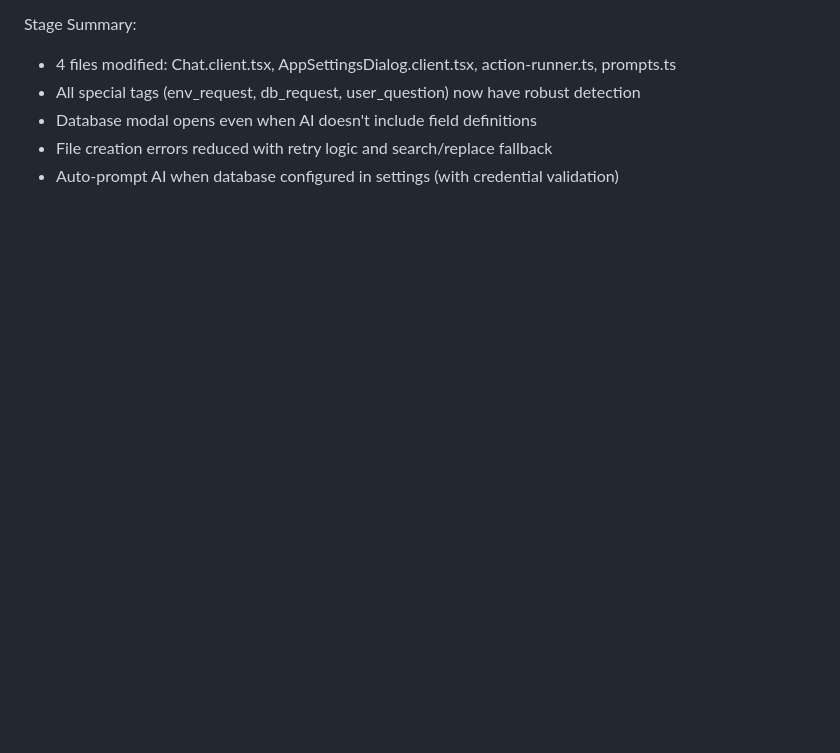
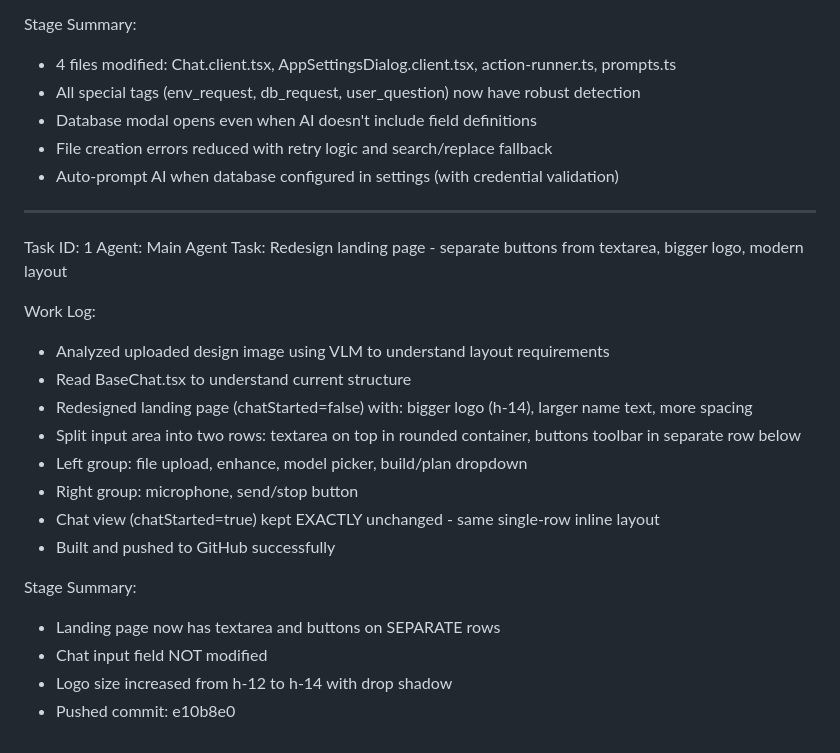
Before and after one commit to jakesixtyoneeighty/OMINI-BUILDER, a Markdown page: worklog.md, the part around the change. GitHub-like rendering; blank space fills up the shorter version.

Commit message:
90e0e496-70bf-48cc-9d97-3181e4831f8f

```diff
--- a/worklog.md
+++ b/worklog.md
@@ -241,3 +241,23 @@ Stage Summary:
 - Database modal opens even when AI doesn't include field definitions
 - File creation errors reduced with retry logic and search/replace fallback
 - Auto-prompt AI when database configured in settings (with credential validation)
+---
+Task ID: 1
+Agent: Main Agent
+Task: Redesign landing page - separate buttons from textarea, bigger logo, modern layout
+
+Work Log:
+- Analyzed uploaded design image using VLM to understand layout requirements
+- Read BaseChat.tsx to understand current structure
+- Redesigned landing page (chatStarted=false) with: bigger logo (h-14), larger name text, more spacing
+- Split input area into two rows: textarea on top in rounded container, buttons toolbar in separate row below
+- Left group: file upload, enhance, model picker, build/plan dropdown
+- Right group: microphone, send/stop button
+- Chat view (chatStarted=true) kept EXACTLY unchanged - same single-row inline layout
+- Built and pushed to GitHub successfully
+
+Stage Summary:
+- Landing page now has textarea and buttons on SEPARATE rows
+- Chat input field NOT modified
+- Logo size increased from h-12 to h-14 with drop shadow
+- Pushed commit: e10b8e0
```
